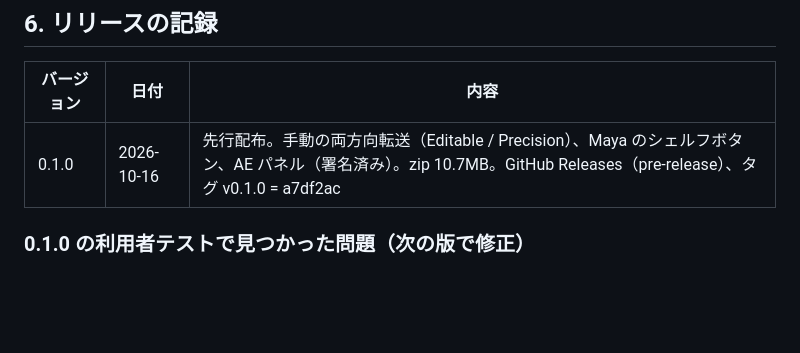
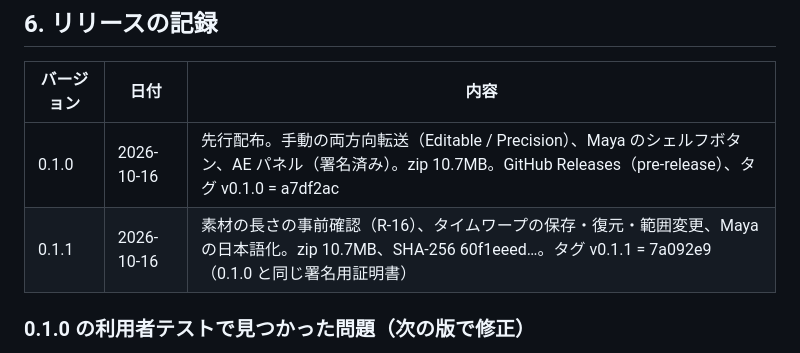
Before and after one commit to ogshaw03/SyncBridge, a Markdown page: docs/RELEASE.md, the part around the change. Rendered like a GitHub page; blank space fills up the shorter version.

```diff
--- a/docs/RELEASE.md
+++ b/docs/RELEASE.md
@@ -78,6 +78,7 @@ Python と `.venv` はこの PC から消せないので、Python のない PC
 | バージョン | 日付 | 内容 |
 |---|---|---|
 | 0.1.0 | 2026-10-16 | 先行配布。手動の両方向転送（Editable / Precision）、Maya のシェルフボタン、AE パネル（署名済み）。zip 10.7MB。GitHub Releases（pre-release）、タグ v0.1.0 = a7df2ac |
+| 0.1.1 | 2026-10-16 | 素材の長さの事前確認（R-16）、タイムワープの保存・復元・範囲変更、Maya の日本語化。zip 10.7MB、SHA-256 60f1eeed…。タグ v0.1.1 = 7a092e9（0.1.0 と同じ署名用証明書） |
 
 ### 0.1.0 の利用者テストで見つかった問題（次の版で修正）
 
```
Also changed, not shown: docs/release_notes/0.1.1.md (added, +31 -0 lines).
